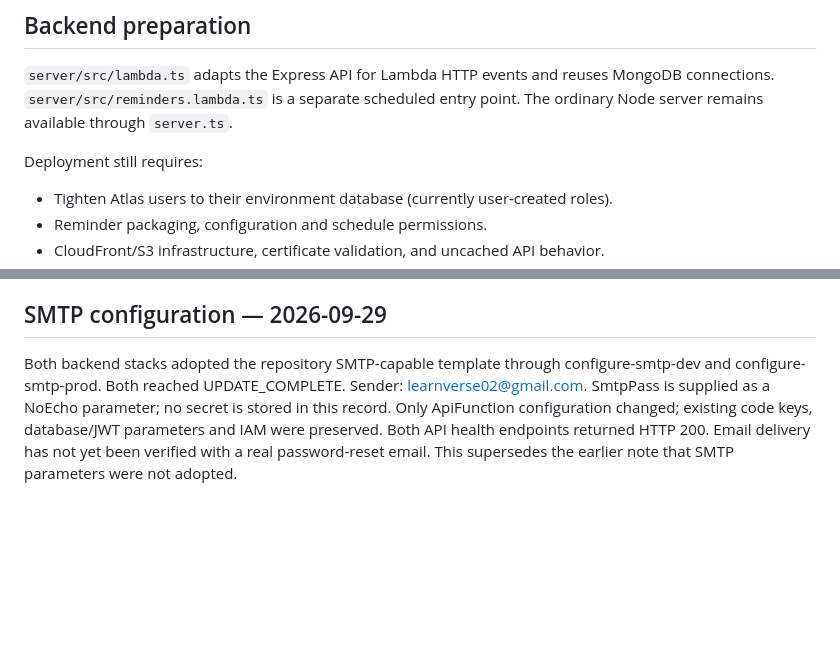
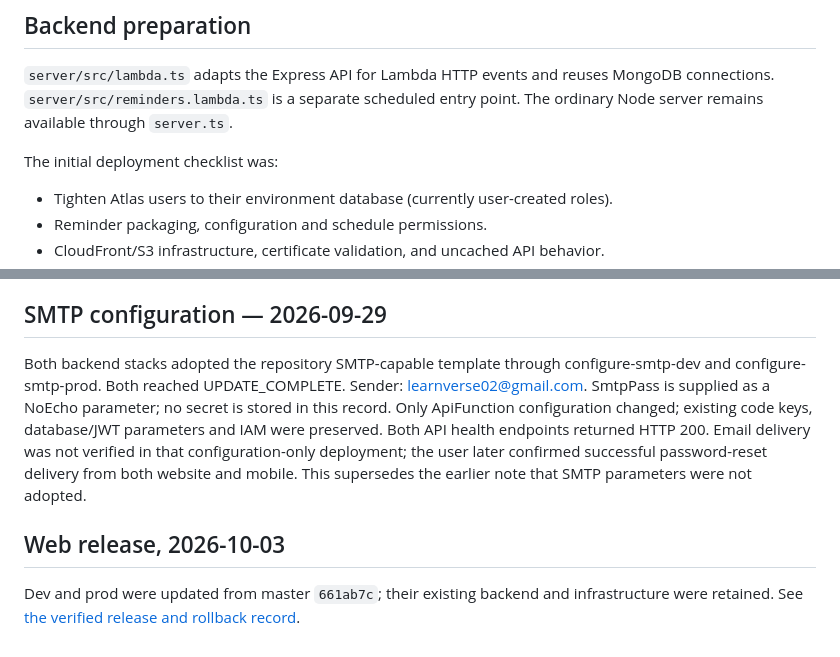
Before and after one commit to UK0724/Habbit-tracker, a Markdown page: docs/aws-deployment.md, 2 parts joined by grey strips. Drawn GitHub-style; blank space fills up the shorter version.

```diff
--- a/docs/aws-deployment.md
+++ b/docs/aws-deployment.md
@@ -44,7 +44,7 @@ Do not modify unrelated domain/mail records.
 MongoDB connections. `server/src/reminders.lambda.ts` is a separate scheduled
 entry point. The ordinary Node server remains available through `server.ts`.
 
-Deployment still requires:
+The initial deployment checklist was:
 
 - Tighten Atlas users to their environment database (currently user-created roles).
 - Reminder packaging, configuration and schedule permissions.
@@ -156,4 +156,9 @@ usage outside free allowances can still incur charges.
 
 ## SMTP configuration — 2026-09-29
 
-Both backend stacks adopted the repository SMTP-capable template through configure-smtp-dev and configure-smtp-prod. Both reached UPDATE_COMPLETE. Sender: learnverse02@gmail.com. SmtpPass is supplied as a NoEcho parameter; no secret is stored in this record. Only ApiFunction configuration changed; existing code keys, database/JWT parameters and IAM were preserved. Both API health endpoints returned HTTP 200. Email delivery has not yet been verified with a real password-reset email. This supersedes the earlier note that SMTP parameters were not adopted.
+Both backend stacks adopted the repository SMTP-capable template through configure-smtp-dev and configure-smtp-prod. Both reached UPDATE_COMPLETE. Sender: learnverse02@gmail.com. SmtpPass is supplied as a NoEcho parameter; no secret is stored in this record. Only ApiFunction configuration changed; existing code keys, database/JWT parameters and IAM were preserved. Both API health endpoints returned HTTP 200. Email delivery was not verified in that configuration-only deployment; the user later confirmed successful password-reset delivery from both website and mobile. This supersedes the earlier note that SMTP parameters were not adopted.
+
+## Web release, 2026-10-03
+
+Dev and prod were updated from master `661ab7c`; their existing backend and
+infrastructure were retained. See [the verified release and rollback record](releases/2026-10-03-aws-web.md).
```
Also changed, not shown: docs/releases/2026-10-03-aws-web.md (added, +70 -0 lines), infra/aws/README.md (+22 -8 lines).
